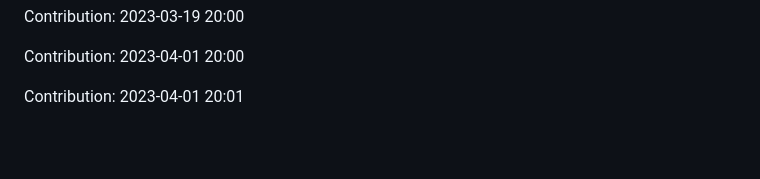
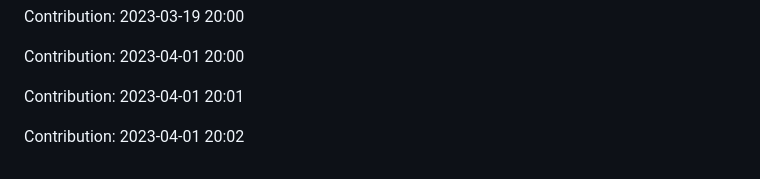
Before and after one commit to devnight0913/meemhome.com, a Markdown page: README.md, the part around the change. GitHub-like rendering; blank space fills up the shorter version.

Commit message:
"Contribution: 2023-04-01 20:02"

```diff
--- a/README.md
+++ b/README.md
@@ -1325,3 +1325,5 @@ Contribution: 2023-03-19 20:00
 Contribution: 2023-04-01 20:00
 
 Contribution: 2023-04-01 20:01
+
+Contribution: 2023-04-01 20:02
```
